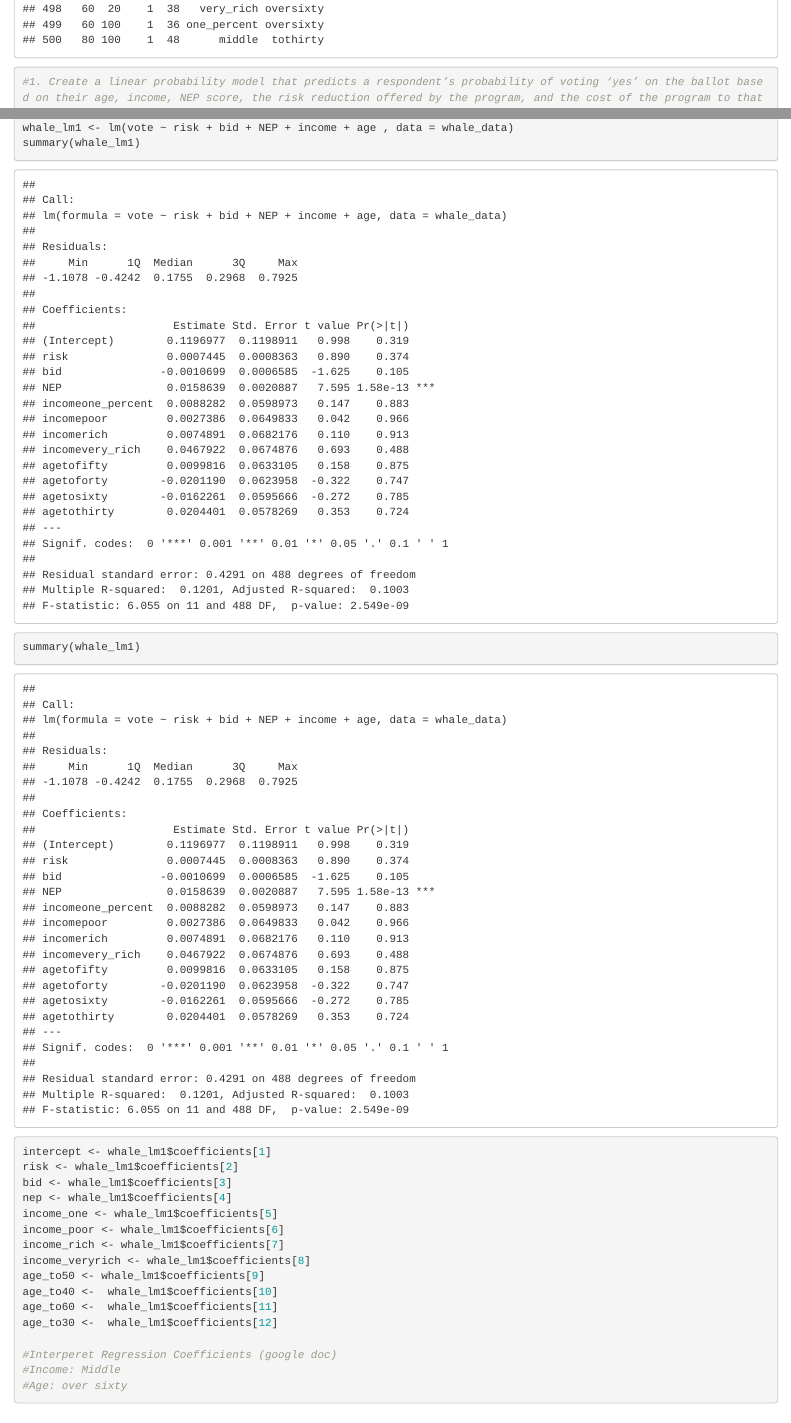
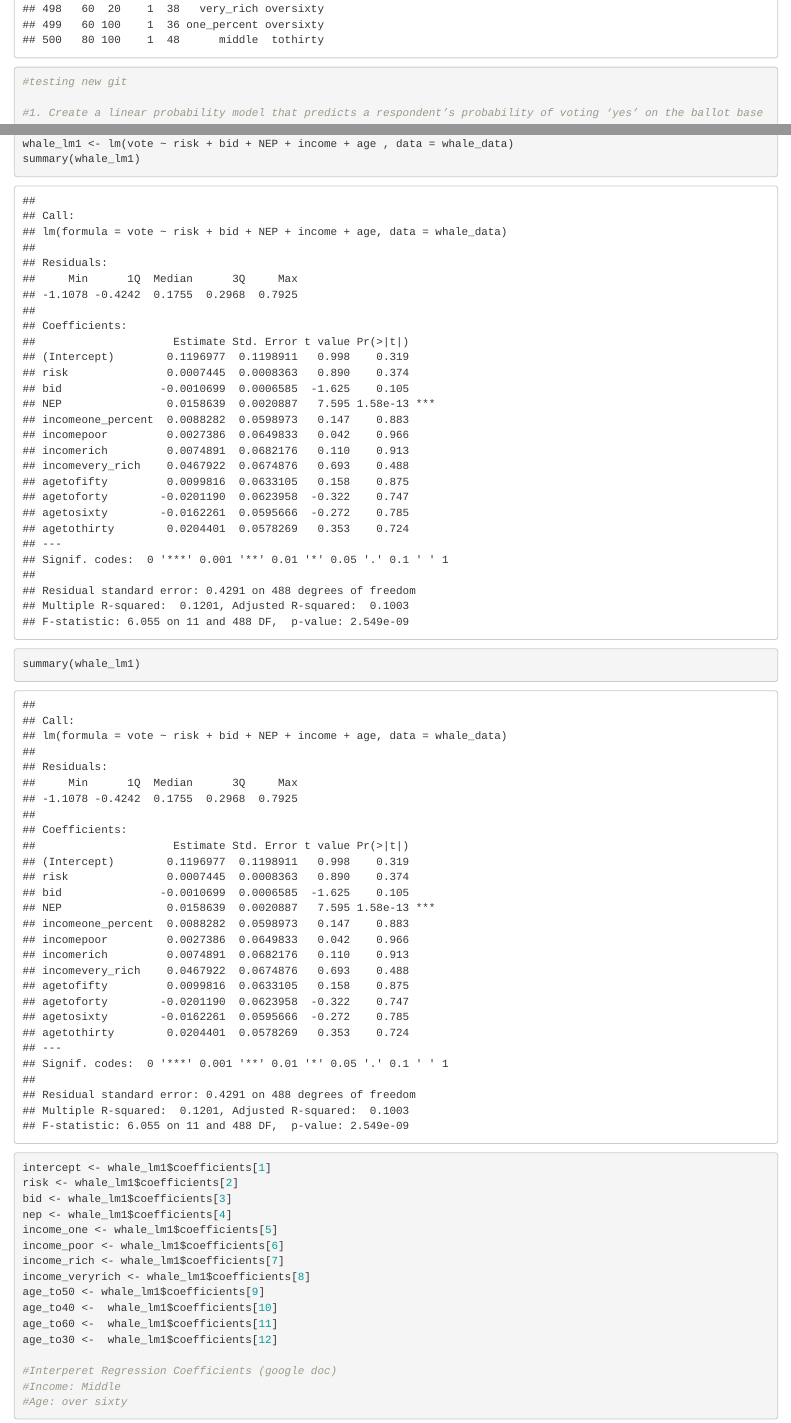
Before and after one commit to lydiableifuss/econ_204_3, an R Markdown document (econ_3_problemset.Rmd): the page in a window 1100 px wide, from 9820 px down, and a second part further down, joined at a grey line. Rendered offline with R 4.5, knitr and Pandoc, with nearby package versions.

Commit message:
testing new git

```diff
--- a/econ_3_problemset.Rmd
+++ b/econ_3_problemset.Rmd
@@ -20,6 +20,8 @@ library(reconPlots)
 #read in data
 whale_data <- read.csv("HW3Data.csv")
 whale_data
+
+#testing new git
 
 #1. Create a linear probability model that predicts a respondent’s probability of voting ‘yes’ on the ballot based on their age, income, NEP score, the risk reduction offered by the program, and the cost of the program to that respondent. Show the model and interpret the regression coefficients.
 
```
Also changed, not shown: 1 other file.
